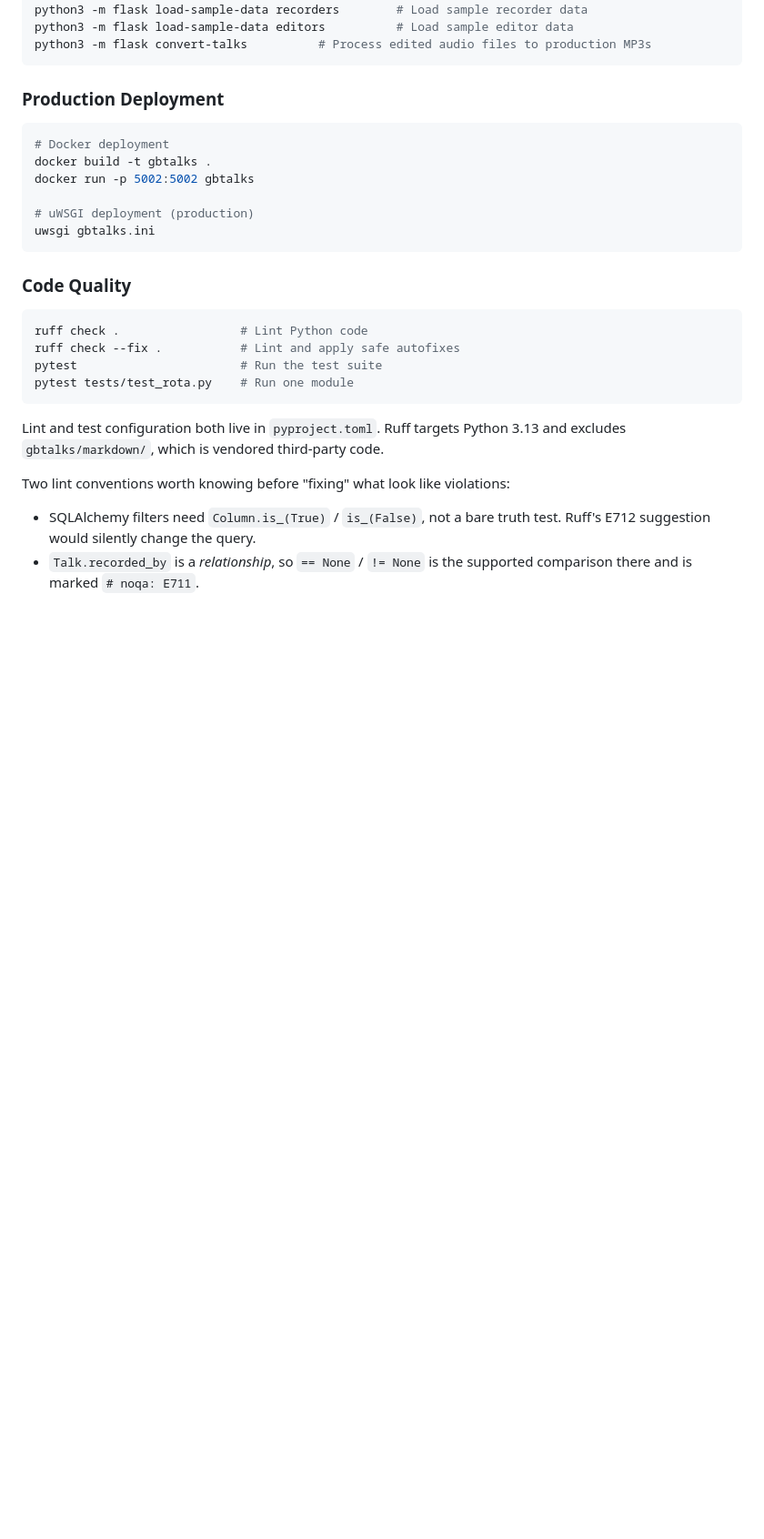
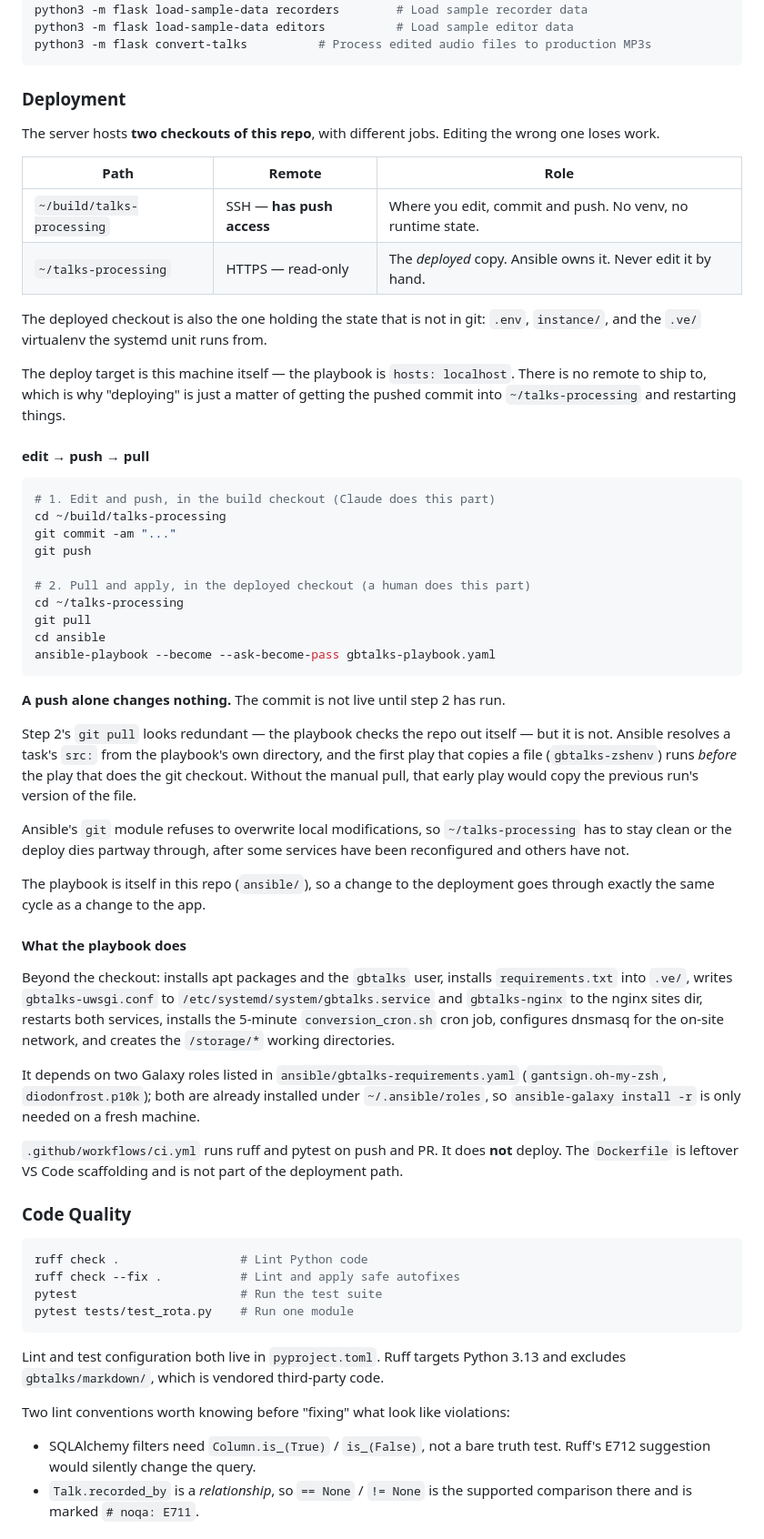
Before and after one commit to greenbelt-recorded-talks/talks-processing, a Markdown page: CLAUDE.md, the part around the change. Shown at 91% size. Drawn GitHub-style; blank space fills up the shorter version.

Commit message:
Document the two checkouts and the edit-push-pull deploy cycle

````diff
--- a/CLAUDE.md
+++ b/CLAUDE.md
@@ -22,15 +22,70 @@ python3 -m flask load-sample-data editors          # Load sample editor data
 python3 -m flask convert-talks          # Process edited audio files to production MP3s
 ```
 
-### Production Deployment
+### Deployment
+
+The server hosts **two checkouts of this repo**, with different jobs. Editing
+the wrong one loses work.
+
+| Path | Remote | Role |
+|---|---|---|
+| `~/build/talks-processing` | SSH — **has push access** | Where you edit, commit and push. No venv, no runtime state. |
+| `~/talks-processing` | HTTPS — read-only | The *deployed* copy. Ansible owns it. Never edit it by hand. |
+
+The deployed checkout is also the one holding the state that is not in git:
+`.env`, `instance/`, and the `.ve/` virtualenv the systemd unit runs from.
+
+The deploy target is this machine itself — the playbook is `hosts: localhost`.
+There is no remote to ship to, which is why "deploying" is just a matter of
+getting the pushed commit into `~/talks-processing` and restarting things.
+
+#### edit → push → pull
+
 ```bash
-# Docker deployment
-docker build -t gbtalks .
-docker run -p 5002:5002 gbtalks
+# 1. Edit and push, in the build checkout (Claude does this part)
+cd ~/build/talks-processing
+git commit -am "..."
+git push
 
-# uWSGI deployment (production)
-uwsgi gbtalks.ini
+# 2. Pull and apply, in the deployed checkout (a human does this part)
+cd ~/talks-processing
+git pull
+cd ansible
+ansible-playbook --become --ask-become-pass gbtalks-playbook.yaml
 ```
+
+**A push alone changes nothing.** The commit is not live until step 2 has run.
+
+Step 2's `git pull` looks redundant — the playbook checks the repo out itself —
+but it is not. Ansible resolves a task's `src:` from the playbook's own
+directory, and the first play that copies a file (`gbtalks-zshenv`) runs
+*before* the play that does the git checkout. Without the manual pull, that
+early play would copy the previous run's version of the file.
+
+Ansible's `git` module refuses to overwrite local modifications, so
+`~/talks-processing` has to stay clean or the deploy dies partway through,
+after some services have been reconfigured and others have not.
+
+The playbook is itself in this repo (`ansible/`), so a change to the deployment
+goes through exactly the same cycle as a change to the app.
+
+#### What the playbook does
+
+Beyond the checkout: installs apt packages and the `gbtalks` user, installs
+`requirements.txt` into `.ve/`, writes `gbtalks-uwsgi.conf` to
+`/etc/systemd/system/gbtalks.service` and `gbtalks-nginx` to the nginx sites
+dir, restarts both services, installs the 5-minute `conversion_cron.sh` cron
+job, configures dnsmasq for the on-site network, and creates the `/storage/*`
+working directories.
+
+It depends on two Galaxy roles listed in `ansible/gbtalks-requirements.yaml`
+(`gantsign.oh-my-zsh`, `diodonfrost.p10k`); both are already installed under
+`~/.ansible/roles`, so `ansible-galaxy install -r` is only needed on a fresh
+machine.
+
+`.github/workflows/ci.yml` runs ruff and pytest on push and PR. It does **not**
+deploy. The `Dockerfile` is leftover VS Code scaffolding and is not part of the
+deployment path.
 
 ### Code Quality
 ```bash
````
